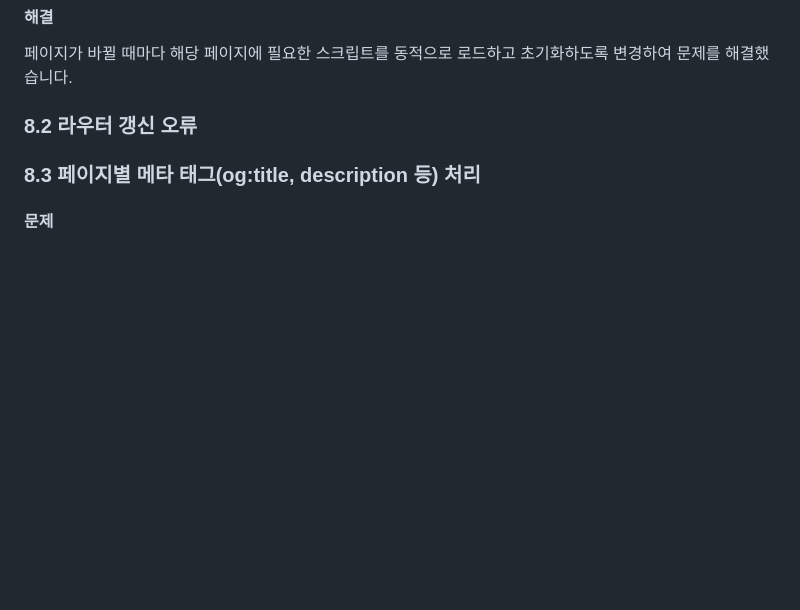
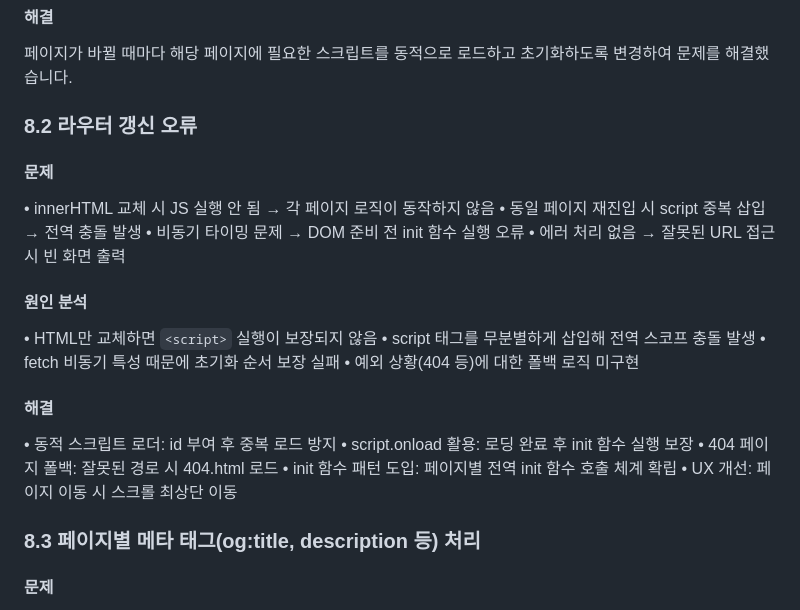
Before and after one commit to netflixu/openmarket, a Markdown page: README.md, the part around one of its changes. Drawn GitHub-style; blank space fills up the shorter version.

```diff
--- a/README.md
+++ b/README.md
@@ -479,6 +508,28 @@ HTML만 갱신되고 JavaScript가 재실행되지 않아 이벤트가 등록되
 페이지가 바뀔 때마다 해당 페이지에 필요한 스크립트를 동적으로 로드하고 초기화하도록 변경하여 문제를 해결했습니다.
 
 ### 8.2 라우터 갱신 오류
+
+#### 문제
+
+• innerHTML 교체 시 JS 실행 안 됨 → 각 페이지 로직이 동작하지 않음
+• 동일 페이지 재진입 시 script 중복 삽입 → 전역 충돌 발생
+• 비동기 타이밍 문제 → DOM 준비 전 init 함수 실행 오류
+• 에러 처리 없음 → 잘못된 URL 접근 시 빈 화면 출력
+
+#### 원인 분석
+
+• HTML만 교체하면 `<script>` 실행이 보장되지 않음
+• script 태그를 무분별하게 삽입해 전역 스코프 충돌 발생
+• fetch 비동기 특성 때문에 초기화 순서 보장 실패
+• 예외 상황(404 등)에 대한 폴백 로직 미구현
+
+#### 해결
+
+• 동적 스크립트 로더: id 부여 후 중복 로드 방지
+• script.onload 활용: 로딩 완료 후 init 함수 실행 보장
+• 404 페이지 폴백: 잘못된 경로 시 404.html 로드
+• init 함수 패턴 도입: 페이지별 전역 init 함수 호출 체계 확립
+• UX 개선: 페이지 이동 시 스크롤 최상단 이동
 
 ### 8.3 페이지별 메타 태그(og:title, description 등) 처리
 
```
Also changed, not shown: other parts of README.md (+54 -21 lines).
